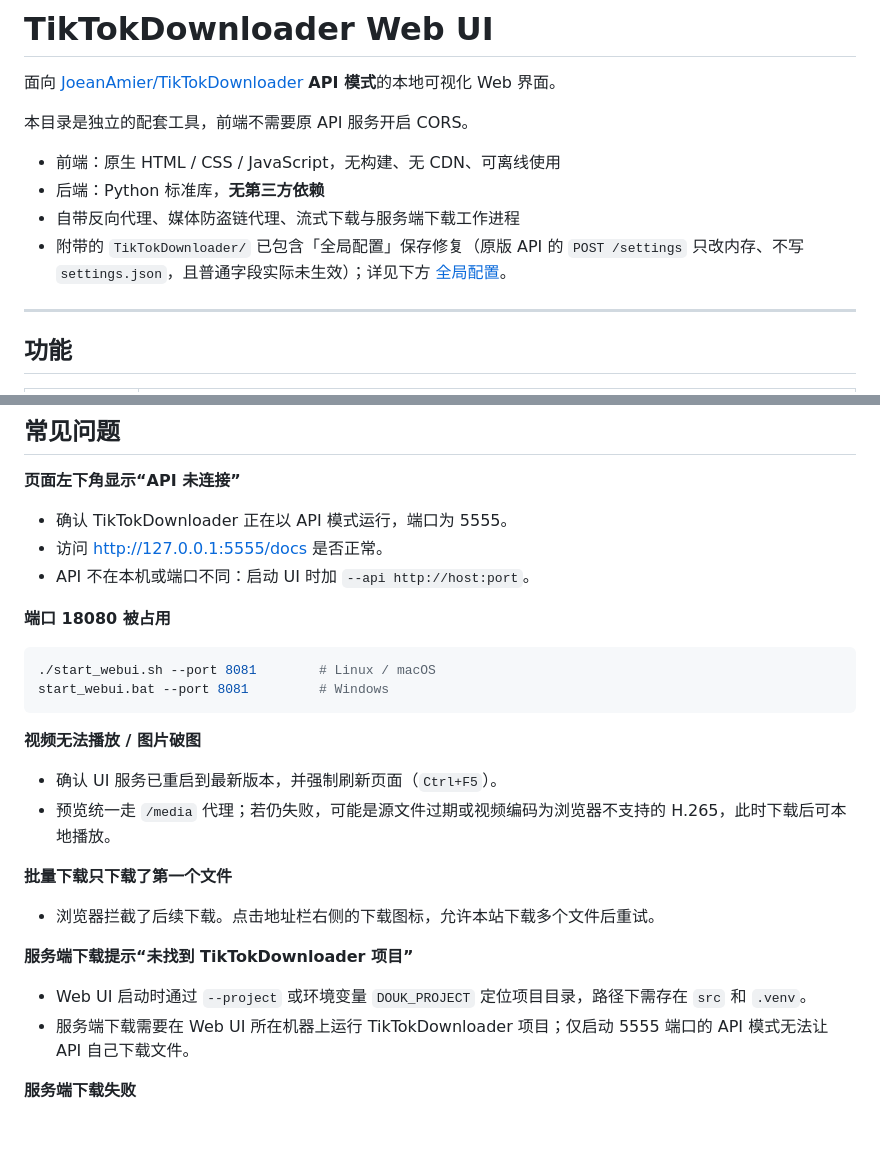
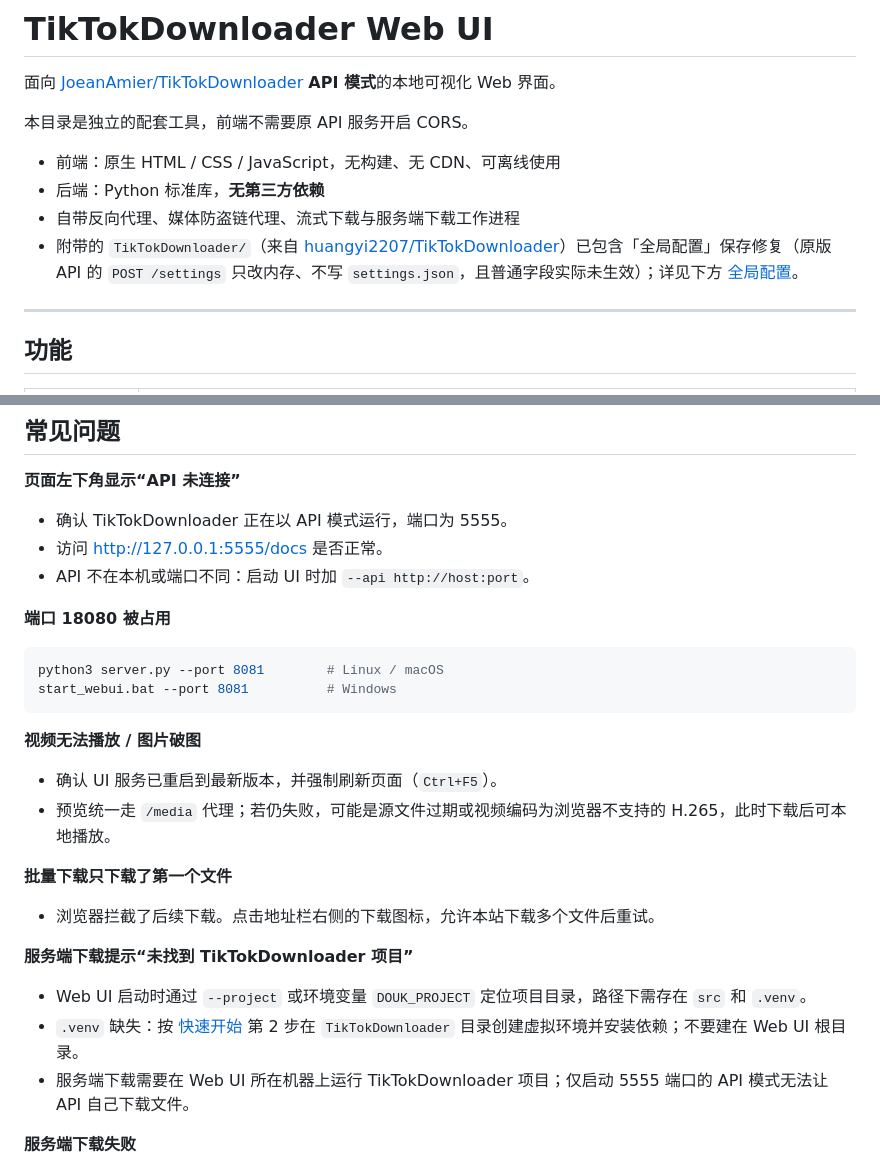
Before and after one commit to huangyi2207/TikTokDownloader-WebUI, a Markdown page: README.md, 2 parts joined by grey strips. Rendered like a GitHub page; blank space fills up the shorter version.

````diff
--- a/README.md
+++ b/README.md
@@ -7,7 +7,7 @@
 - 前端：原生 HTML / CSS / JavaScript，无构建、无 CDN、可离线使用
 - 后端：Python 标准库，**无第三方依赖**
 - 自带反向代理、媒体防盗链代理、流式下载与服务端下载工作进程
-- 附带的 `TikTokDownloader/` 已包含「全局配置」保存修复（原版 API 的 `POST /settings` 只改内存、不写 `settings.json`，且普通字段实际未生效）；详见下方 [全局配置](#全局配置)。
+- 附带的 `TikTokDownloader/`（来自 [huangyi2207/TikTokDownloader](https://github.com/huangyi2207/TikTokDownloader)）已包含「全局配置」保存修复（原版 API 的 `POST /settings` 只改内存、不写 `settings.json`，且普通字段实际未生效）；详见下方 [全局配置](#全局配置)。
 
 ***
 
@@ -265,8 +340,8 @@ start_webui.bat --port 8080
 **端口 18080 被占用**
 
 ```bash
-./start_webui.sh --port 8081        # Linux / macOS
-start_webui.bat --port 8081         # Windows
+python3 server.py --port 8081        # Linux / macOS
+start_webui.bat --port 8081          # Windows
 ```
 
 **视频无法播放 / 图片破图**
@@ -281,6 +356,7 @@ start_webui.bat --port 8081         # Windows
 **服务端下载提示“未找到 TikTokDownloader 项目”**
 
 - Web UI 启动时通过 `--project` 或环境变量 `DOUK_PROJECT` 定位项目目录，路径下需存在 `src` 和 `.venv`。
+- `.venv` 缺失：按 [快速开始](#快速开始) 第 2 步在 `TikTokDownloader` 目录创建虚拟环境并安装依赖；不要建在 Web UI 根目录。
 - 服务端下载需要在 Web UI 所在机器上运行 TikTokDownloader 项目；仅启动 5555 端口的 API 模式无法让 API 自己下载文件。
 
 **服务端下载失败**
````
Also changed, not shown: other parts of README.md (+100 -25 lines).
